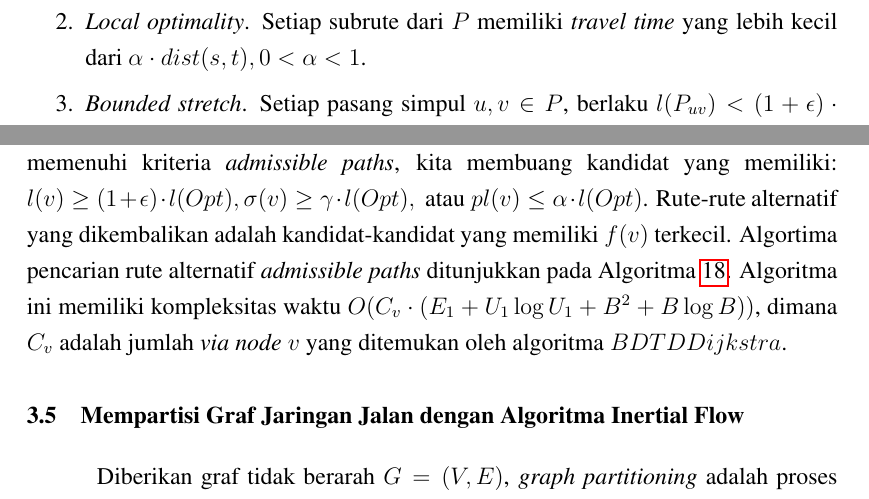
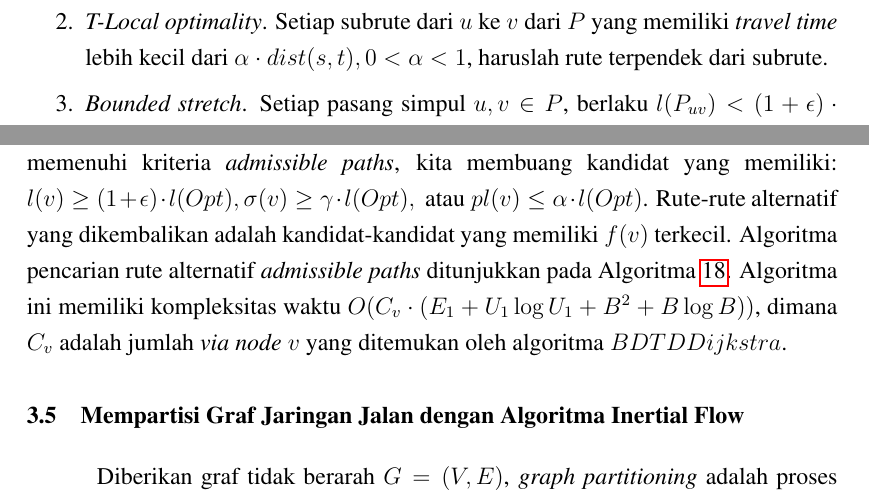
Before and after one commit to lintang-b-s/skripsi, a LaTeX thesis (LAPORAN_SKRIPSI.tex, which reads BAB_SKRIPSI/BAB3/4_ALTERNATIVE_ROUTES.tex): two parts of pages 72 and 75 of 90, joined at a grey line, cut so that both start at the same text. Compiled offline with pdfLaTeX.

Commit message:
feat: update subbab 3.4

```diff
--- a/BAB_SKRIPSI/BAB3/4_ALTERNATIVE_ROUTES.tex
+++ b/BAB_SKRIPSI/BAB3/4_ALTERNATIVE_ROUTES.tex
@@ -1,7 +1,7 @@
 Untuk mencari rute alternatif, \cite{Abraham2010} memperkenalkan metode heuristik \textit{admissible paths} Adimissble Paths untuk mencari rute alternatif pada jaringan jalan. Secara intuitif, rute alternatif berbeda secara signifikan dari rute tercepat $Opt$, tetapi rute tersebut masuk akal dan tidak lebih jauh daripada rute $Opt$ \cite{Abraham2010}. Diberikan semua kemungkinan rute $P$ dari simpul $s$ ke simpul $t$, rute $P$ disebut sebagai \textit{admissible alternative} jika memenuhi sifat-sifat berikut:
 \begin{enumerate}
     \item \textit{Limited sharing}. Penjumlahan \textit{travel time} dari sisi-sisi yang muncul pada kedua rute \textit{Opt} dan rute \textit{P} ($\sigma(v)$) kurang dari $\gamma \cdot dist(s,t), 0 \leq \gamma \leq 1$.
-    \item \textit{Local optimality}. Setiap subrute dari $P$ memiliki \textit{travel time} yang lebih kecil dari $\alpha \cdot dist(s,t), 0<\alpha<1$.
+    \item \textit{T-Local optimality}. Setiap subrute dari $u$ ke $v$ dari $P$ yang  memiliki \textit{travel time} lebih kecil dari $\alpha \cdot dist(s,t), 0<\alpha<1$, haruslah rute terpendek dari subrute.
     \item \textit{Bounded stretch}. Setiap pasang simpul $u,v\in P$, berlaku $l(P_{uv})< (1+\epsilon)\cdot dist(u,v), \epsilon \geq 1$.
 \end{enumerate}
 
@@ -134,7 +134,7 @@ Agar metode \textit{admissible paths} bisa diintegrasikan dengan Time-Dependent
 }
 \end{algorithm}
 
-Algoritma pencarian rute alternatif dimulai dari menjalankan $BDTDDijkstra$ untuk mendapatkan kandidat \textit{via nodes} $v\in V$. Algoritma $BDTDDijkstra$ terinspirasi dari kueri \textit{bidirectional} pada Time-Dependent Contraction Hierarchies yang diperkenalkan pada penelitian oleh \cite{Veit2013}. Kueri Bidirectional Time-Dependent Dijkstra untuk Customizable Route Plannning ditunjukkan pada Algoritma~\ref{alg:bidirectional-td-dijkstra-crp}. Dalam \textit{bidirectional search}, memperbarui \cite{Veit2013} \textit{upperbound} $B$, jika simpul $u$ yang baru saja di \textit{settled} sudah dikunjungi pada \textit{forward search} dan \textit{backward search}. $B$ adalah \textit{upperbound} dari $EA_G(s,t,\tau_0)$ dengan nilai awal $\infty$. \textit{Backward search} adalah aproksimasi dari $ProfileSearch$ dan menghitung label $[q[u], r[u]]=[Min_G(t,u), Max_G(t,u)]$ untuk semua simpul $u$ yang dikunjungi pada kedua \textit{search}. Simpul $v$ yang dikunjungi pada kedua \textit{search} termasuk dalam \textit{candidate/via nodes} $X$. \textit{Via node} $u$ adalah simpul $u$ yang memiliki $\tau[u] + r[u] < \infty$. \textit{Forward search} menjalankan Algoritma~\ref{alg:td-dijkstra-crp}. Algoritma $BDTDDijkstra$ menghitung \textit{upperbound} $B$ yang merupakan penjumlahan dari label \textit{minimum departure time} tentatif \textit{forward} search $\tau[u]\in \Pi$ dan \textit{upperbound minimum travel time} $r[u]\in \mathbb{R}$ dari \textit{backward search} dengan \textit{source} $t$, untuk semua simpul $u$ yang dikunjungi pada kedua pencarian. Dengan kata lain, untuk simpul-simpul $u$ yang termasuk ke dalam \textit{via nodes} $X$, kita bisa melakukan perjalanan dari $s$ ke $t$ melalui $u$ dengan mengunjungi sisi-sisi yang dikunjungi \textit{forward search} yang optimal (menghasilkan \textit{minimum travel time } untuk waktu keberangkatan $\tau_0$) dan mengunjungi sisi-sisi yang optimal (memiliki nilai minimal dari \textit{upper bound} TTF dari sisi) yang dikunjungi backward search. Untuk setiap \textit{via node} $v$, cari rute tercepat $s-v$ dan $v-t$ dengan menggunakan $TDDijkstraCRP$ yang jika digabung akan menghasilkan rute $P_v$ dengan \textit{time travel} $l(v)$. Untuk semua kemungkinan rute $P$ dari $s$ ke $t$, $P_v$ memiliki nilai \textit{stretch} yang sangat kecil, atau dengan kata lain $l(P_v)\leq l(P)$ (\cite{Abraham2010}). Hitung skor $f(v)=2l(v)+\sigma(v)-pl(v)$. Dimana $l(v)$ adalah \textit{travel time } tentatif optimal dari $v$ ( $(\tau[v]+r[v])-\tau_0$) saat menjalankan $BDTDDijkstra$. $\sigma(v)$ adalah penjumlahan \textit{travel time} dari sisi-sisi yang muncul pada kedua rute \textit{Opt} dan rute $P_v$. $pl(v)$ adalah plateau dari simpul $v$. Plateau $pl(v)$ dapat dicari dengan membuat subrute $P_{plateau\_v}\subseteq Opt$ yang berisi simpul-simpul $u\in P_{plateau\_v}$ dengan $dist(s,u)+dist(u,t)=l(v)$, $pl(v)$ dihitung dengan menjumlahkan bobot \textit{time travel} dari sisi-sisi $P_{plateau\_v}$. Untuk memastikan kandidat rute alternatif memenuhi kriteria \textit{admissible paths}, kita membuang kandidat yang memiliki: $l(v)\geq (1+\epsilon)\cdot l(Opt), \sigma(v)\geq\gamma \cdot l(Opt), \text{ atau } pl(v)\leq \alpha \cdot l(Opt)$. Rute-rute alternatif yang dikembalikan adalah kandidat-kandidat yang memiliki $f(v)$ terkecil. Algortima pencarian rute alternatif \textit{admissible paths} ditunjukkan pada Algoritma~\ref{alg:alternative-routes}. Algoritma ini memiliki kompleksitas waktu $O(C_v\cdot (E_1+U_1\log U_1+B^{2}+B \log B))$, dimana $C_v$ adalah jumlah \textit{via node} $v$ yang ditemukan oleh algoritma $BDTDDijkstra$.
+Algoritma pencarian rute alternatif dimulai dari menjalankan $BDTDDijkstra$ untuk mendapatkan kandidat \textit{via nodes} $v\in V$. Algoritma $BDTDDijkstra$ terinspirasi dari kueri \textit{bidirectional} pada Time-Dependent Contraction Hierarchies yang diperkenalkan pada penelitian oleh \cite{Veit2013}. Kueri Bidirectional Time-Dependent Dijkstra untuk Customizable Route Plannning ditunjukkan pada Algoritma~\ref{alg:bidirectional-td-dijkstra-crp}. Dalam \textit{bidirectional search}, memperbarui \cite{Veit2013} \textit{upperbound} $B$, jika simpul $u$ yang baru saja di \textit{settled} sudah dikunjungi pada \textit{forward search} dan \textit{backward search}. $B$ adalah \textit{upperbound} dari $EA_G(s,t,\tau_0)$ dengan nilai awal $\infty$. \textit{Backward search} adalah aproksimasi dari $ProfileSearch$ dan menghitung label $[q[u], r[u]]=[Min_G(t,u), Max_G(t,u)]$ untuk semua simpul $u$ yang dikunjungi pada kedua \textit{search}. Simpul $v$ yang dikunjungi pada kedua \textit{search} termasuk dalam \textit{candidate/via nodes} $X$. \textit{Via node} $u$ adalah simpul $u$ yang memiliki $\tau[u] + r[u] < \infty$. \textit{Forward search} menjalankan Algoritma~\ref{alg:td-dijkstra-crp}. Algoritma $BDTDDijkstra$ menghitung \textit{upperbound} $B$ yang merupakan penjumlahan dari label \textit{minimum departure time} tentatif \textit{forward} search $\tau[u]\in \Pi$ dan \textit{upperbound minimum travel time} $r[u]\in \mathbb{R}$ dari \textit{backward search} dengan \textit{source} $t$, untuk semua simpul $u$ yang dikunjungi pada kedua pencarian. Dengan kata lain, untuk simpul-simpul $u$ yang termasuk ke dalam \textit{via nodes} $X$, kita bisa melakukan perjalanan dari $s$ ke $t$ melalui $u$ dengan mengunjungi sisi-sisi yang dikunjungi \textit{forward search} yang optimal (menghasilkan \textit{minimum travel time } untuk waktu keberangkatan $\tau_0$) dan mengunjungi sisi-sisi yang optimal (memiliki nilai minimal dari \textit{upper bound} TTF dari sisi) yang dikunjungi backward search. Untuk setiap \textit{via node} $v$, cari rute tercepat $s-v$ dan $v-t$ dengan menggunakan $TDDijkstraCRP$ yang jika digabung akan menghasilkan rute $P_v$ dengan \textit{time travel} $l(v)$. Untuk semua kemungkinan rute $P$ dari $s$ ke $t$, $P_v$ memiliki nilai \textit{stretch} yang sangat kecil, atau dengan kata lain $l(P_v)\leq l(P)$ (\cite{Abraham2010}). Hitung skor $f(v)=2l(v)+\sigma(v)-pl(v)$. Dimana $l(v)$ adalah \textit{travel time } tentatif optimal dari $v$ ( $(\tau[v]+r[v])-\tau_0$) saat menjalankan $BDTDDijkstra$. $\sigma(v)$ adalah penjumlahan \textit{travel time} dari sisi-sisi yang muncul pada kedua rute \textit{Opt} dan rute $P_v$. $pl(v)$ adalah plateau dari simpul $v$. Plateau $pl(v)$ dapat dicari dengan membuat subrute $P_{plateau\_v}\subseteq Opt$ yang berisi simpul-simpul $u\in P_{plateau\_v}$ dengan $dist(s,u)+dist(u,t)=l(v)$, $pl(v)$ dihitung dengan menjumlahkan bobot \textit{time travel} dari sisi-sisi $P_{plateau\_v}$. Untuk memastikan kandidat rute alternatif memenuhi kriteria \textit{admissible paths}, kita membuang kandidat yang memiliki: $l(v)\geq (1+\epsilon)\cdot l(Opt), \sigma(v)\geq\gamma \cdot l(Opt), \text{ atau } pl(v)\leq \alpha \cdot l(Opt)$. Rute-rute alternatif yang dikembalikan adalah kandidat-kandidat yang memiliki $f(v)$ terkecil. Algoritma pencarian rute alternatif \textit{admissible paths} ditunjukkan pada Algoritma~\ref{alg:alternative-routes}. Algoritma ini memiliki kompleksitas waktu $O(C_v\cdot (E_1+U_1\log U_1+B^{2}+B \log B))$, dimana $C_v$ adalah jumlah \textit{via node} $v$ yang ditemukan oleh algoritma $BDTDDijkstra$.
 
 
 \begin{algorithm}
```
